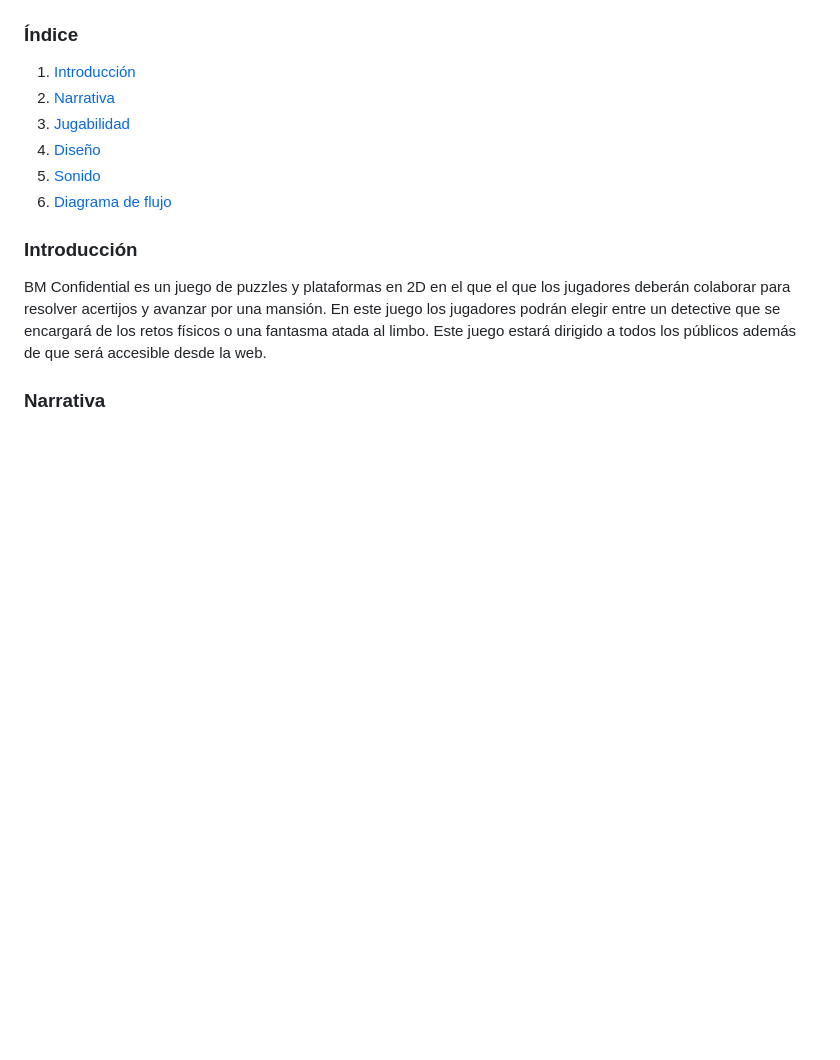
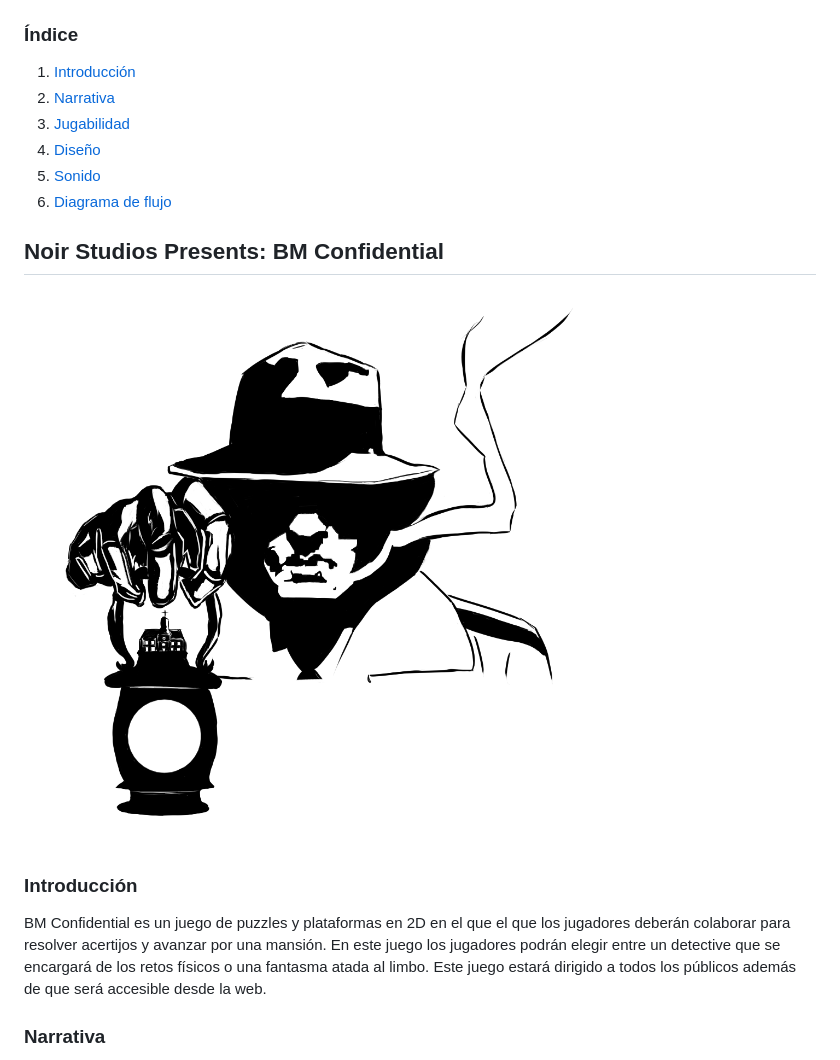
Before and after one commit to osquitarboss/Juegos-en-Red-G3, a Markdown page: README.md, the part around the change. Drawn GitHub-style; pictures changed too: Imagenes/logoJuegosEnRedFondoBlanco.png (added); blank space fills up the shorter version.

```diff
--- a/README.md
+++ b/README.md
@@ -20,6 +20,10 @@ __URL del repositorio:__ https://github.com/osquitarboss/Juegos-en-Red-G3
 4. [Diseño](#diseño)
 5. [Sonido](#sonido)
 6. [Diagrama de flujo](#diagrama-de-flujo)
+
+## Noir Studios Presents: BM Confidential
+
+![Logo](Imagenes/logoJuegosEnRedFondoBlanco.png)
 
 ### Introducción
 BM Confidential es un juego de puzzles y plataformas en 2D en el que el que los jugadores deberán colaborar para resolver acertijos y avanzar por una mansión. En este juego los jugadores podrán elegir entre un detective que se encargará de los retos físicos o una fantasma atada al limbo. Este juego estará dirigido a todos los públicos además de que será accesible desde la web.
```
